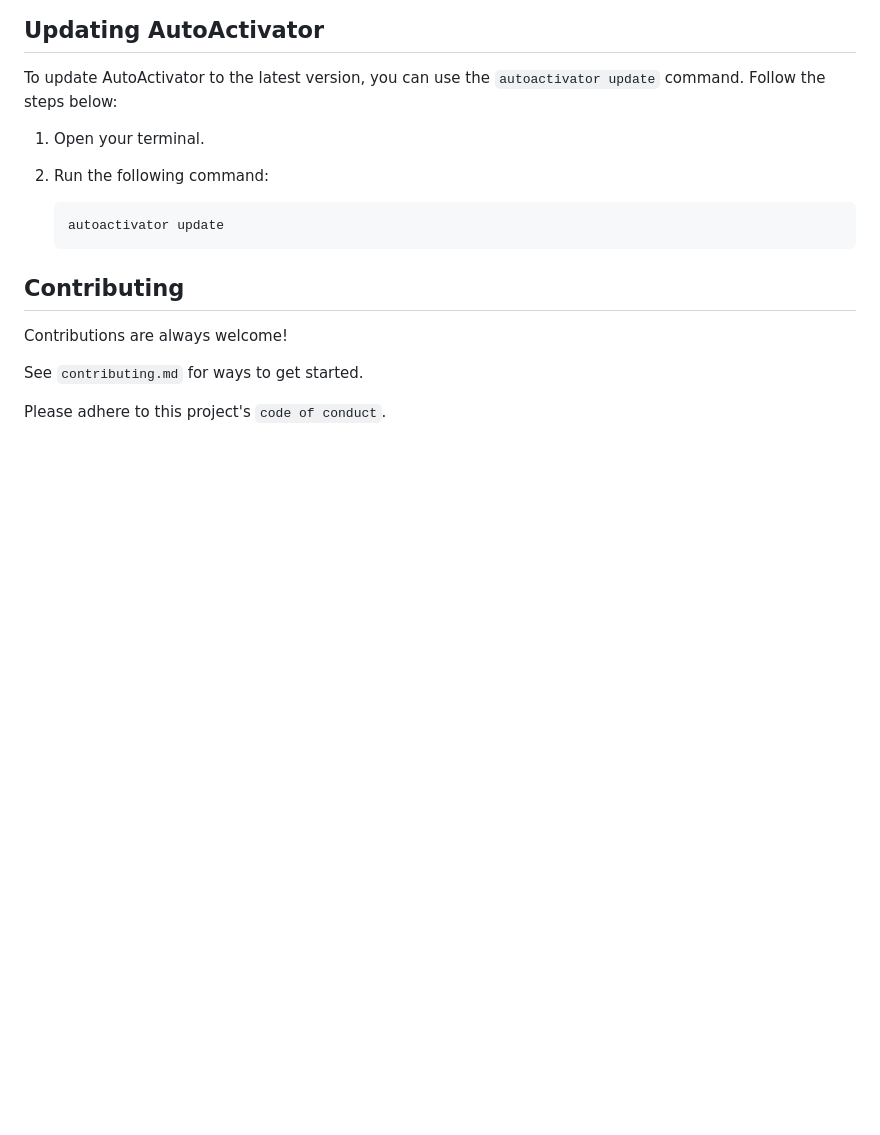
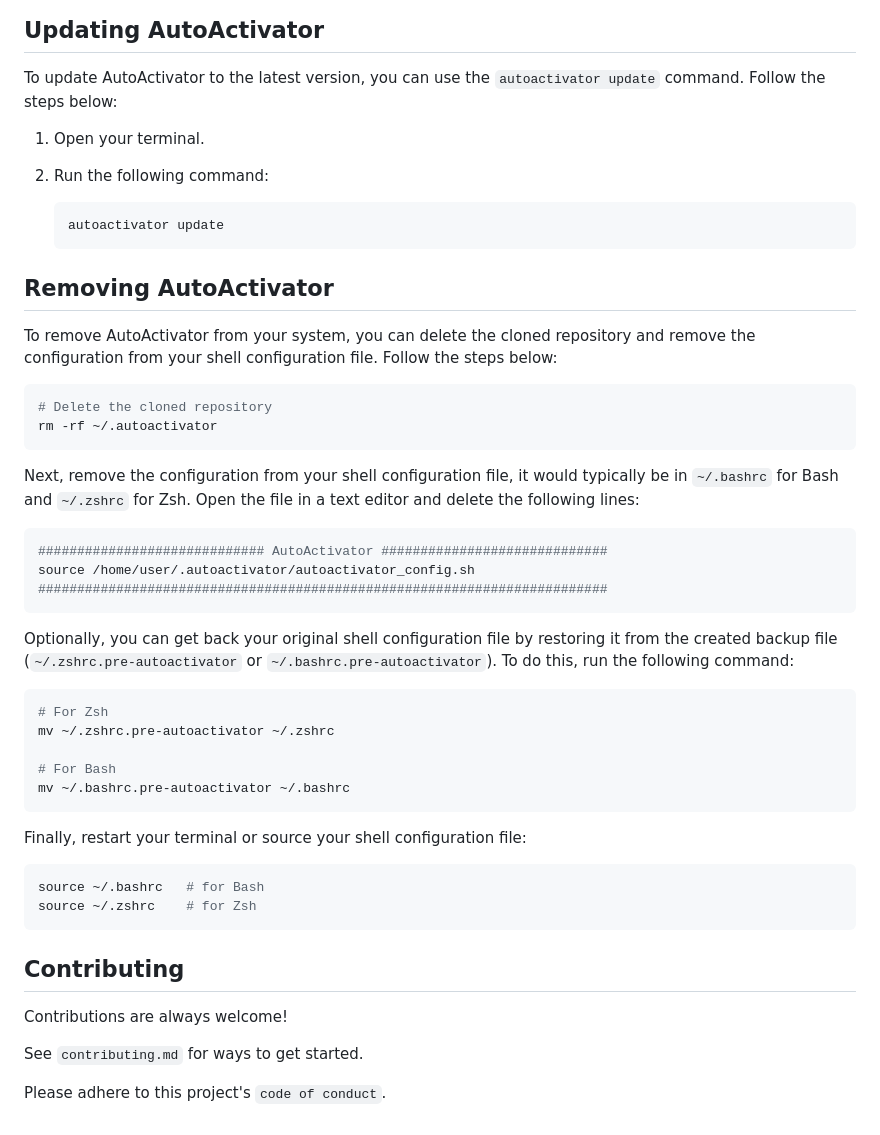
Before and after one commit to aymenkrifa/autoactivator, a Markdown page: README.md, the part around the change. GitHub-like rendering; blank space fills up the shorter version.

Commit message:
docs: Add AutoActivator removal steps

````diff
--- a/README.md
+++ b/README.md
@@ -106,6 +106,40 @@ To update AutoActivator to the latest version, you can use the `autoactivator up
    autoactivator update
    ```
 
+## Removing AutoActivator
+
+To remove AutoActivator from your system, you can delete the cloned repository and remove the configuration from your shell configuration file. Follow the steps below:
+
+```bash
+# Delete the cloned repository
+rm -rf ~/.autoactivator
+```
+
+Next, remove the configuration from your shell configuration file, it would typically be in `~/.bashrc` for Bash and `~/.zshrc` for Zsh. Open the file in a text editor and delete the following lines:
+
+```bash
+############################# AutoActivator #############################
+source /home/user/.autoactivator/autoactivator_config.sh
+#########################################################################
+```
+
+Optionally, you can get back your original shell configuration file by restoring it from the created backup file (`~/.zshrc.pre-autoactivator` or `~/.bashrc.pre-autoactivator`). To do this, run the following command:
+
+```bash
+# For Zsh
+mv ~/.zshrc.pre-autoactivator ~/.zshrc
+
+# For Bash
+mv ~/.bashrc.pre-autoactivator ~/.bashrc
+```
+
+Finally, restart your terminal or source your shell configuration file:
+
+```bash
+source ~/.bashrc   # for Bash
+source ~/.zshrc    # for Zsh
+```
+
 ## Contributing
 
 Contributions are always welcome!
````
